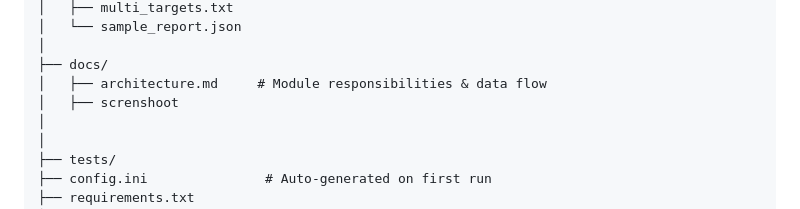
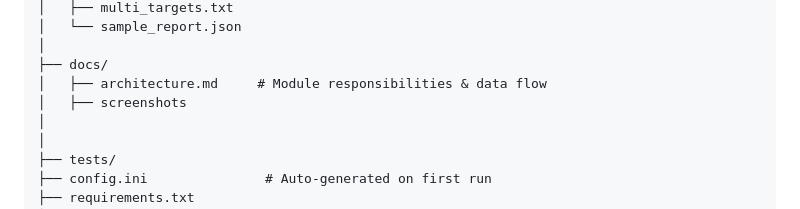
Before and after one commit to pagarkristian/http-header-scanner, a Markdown page: README.md, the part around the change. GitHub-like rendering.

```diff
--- a/README.md
+++ b/README.md
@@ -129,7 +129,7 @@ http-header-scanner/
 │
 ├── docs/
 │   ├── architecture.md     # Module responsibilities & data flow
-│   ├── screnshoot
+│   ├── screenshots
 │
 │
 ├── tests/
```
